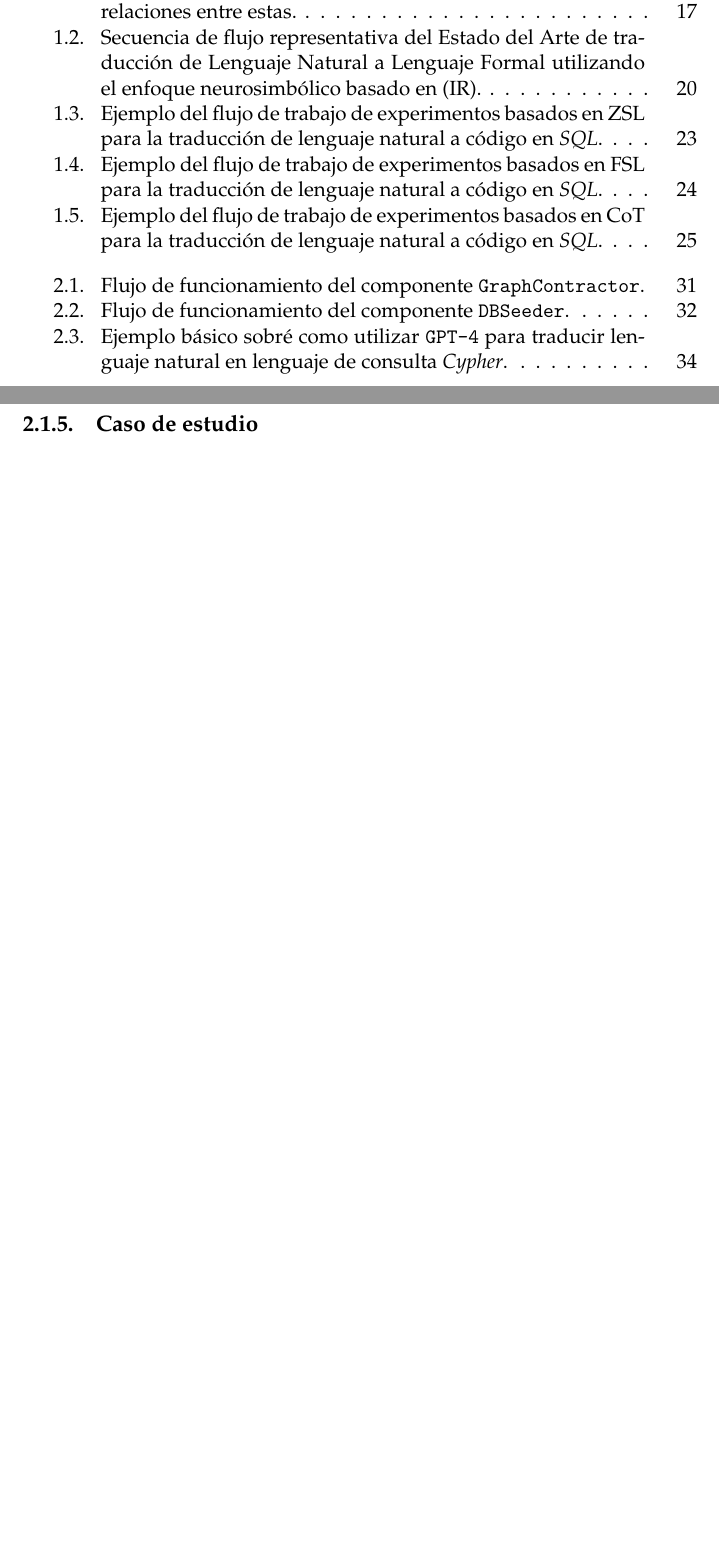
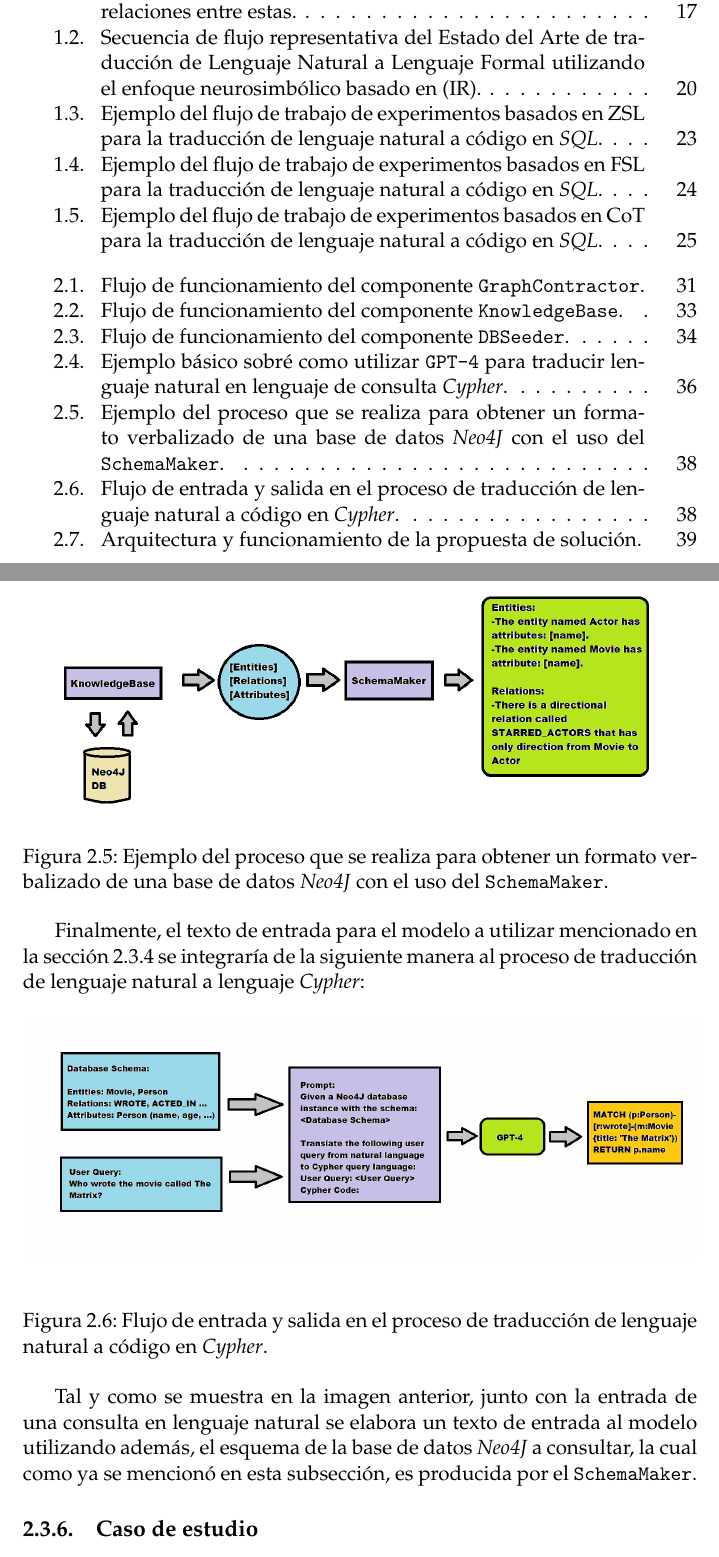
Before and after one commit to rolysr/nl2ql, a LaTeX thesis (docs/thesis/Thesis.tex, which reads docs/thesis/MainMatter/ProposedSolution.tex): two parts of pages 9 and 35 of 39 before the commit and two parts of pages 9 and 38 of 43 after it, joined at a grey line, cut so that both start at the same text, the shorter picture padded with empty space. The pictures show the PDF file docs/thesis/Thesis.pdf that the author committed with the source.

Commit message:
Add schema maker subsection info

```diff
--- a/docs/thesis/MainMatter/ProposedSolution.tex
+++ b/docs/thesis/MainMatter/ProposedSolution.tex
@@ -115,4 +147,3 @@ Por lo mencionado anteriormente, el texto de entrada al modelo deberá contener:
 
 \begin{itemize}
 	\item \textbf{La tarea a ejecutar}: Se le describirá al modelo la tarea a realizar, mencionando los datos que recibirá de entrada y el formato en que se desea obtener la respuesta.
-	\item \textbf{Esquema de la base de datos}: Se especificará el contenido de la base de datos objetivo en forma de grafo, mencionando las entidades, relaciones y atributos presentes en la misma.
@@ -123,2 +156,25 @@ Para la obtención del esquema de la base de datos de tipo \textit{Neo4J} se dis
+\begin{figure}[H]\label{schemamaker}
+	\centering
+	\includegraphics[width = 0.9\textwidth]{./Graphics/schemamaker}
+	\caption{Ejemplo del proceso que se realiza para obtener un formato verbalizado de una base de datos \textit{Neo4J} con el uso del \texttt{SchemaMaker}.}
+\end{figure}
+
+Finalmente, el texto de entrada para el modelo a utilizar mencionado en la sección \ref{model_selection} se integraría de la siguiente manera al proceso de traducción de lenguaje natural a lenguaje \textit{Cypher}:
+
+\begin{figure}[H]\label{completeinoutgpt4}
+	\centering
+	\includegraphics[width = 1\textwidth]{./Graphics/inoutgpt4}
+	\caption{Flujo de entrada y salida en el proceso de traducción de lenguaje natural a código en \textit{Cypher}.}
+\end{figure}
+
+Tal y como se muestra en la imagen anterior, junto con la entrada de una consulta en lenguaje natural se elabora un texto de entrada al modelo utilizando además, el esquema de la base de datos \textit{Neo4J} a consultar, la cual como ya se mencionó en esta subsección, es producida por el \texttt{SchemaMaker}.
 
 \subsection{Caso de estudio} \label{sample_case}
+
+A partir de los contenidos abordados en esta sección, resulta importante mostrar la arquitectura general del sistema diseñado, así como el flujo de funcionamiento de la misma.
+
+\begin{figure}[H]\label{caseofstudy}
+	\centering
+	\includegraphics[width = 1.05\textwidth]{./Graphics/case_of_study}
+	\caption{Arquitectura y funcionamiento de la propuesta de solución.}
+\end{figure}
```
Also changed, not shown: docs/img/flow.png (deleted), docs/img/inoutgpt4.png (added), docs/thesis/Graphics/case_of_study.png (added), docs/thesis/Graphics/dbseeder.png, docs/thesis/Graphics/inoutgpt4.png (added), docs/thesis/Graphics/knowledgebase.png (added), docs/thesis/Graphics/schemamaker.png (added), docs/thesis/Thesis.pdf, docs/thesis/MainMatter/ProposedSolution.tex (40 more changed lines).
